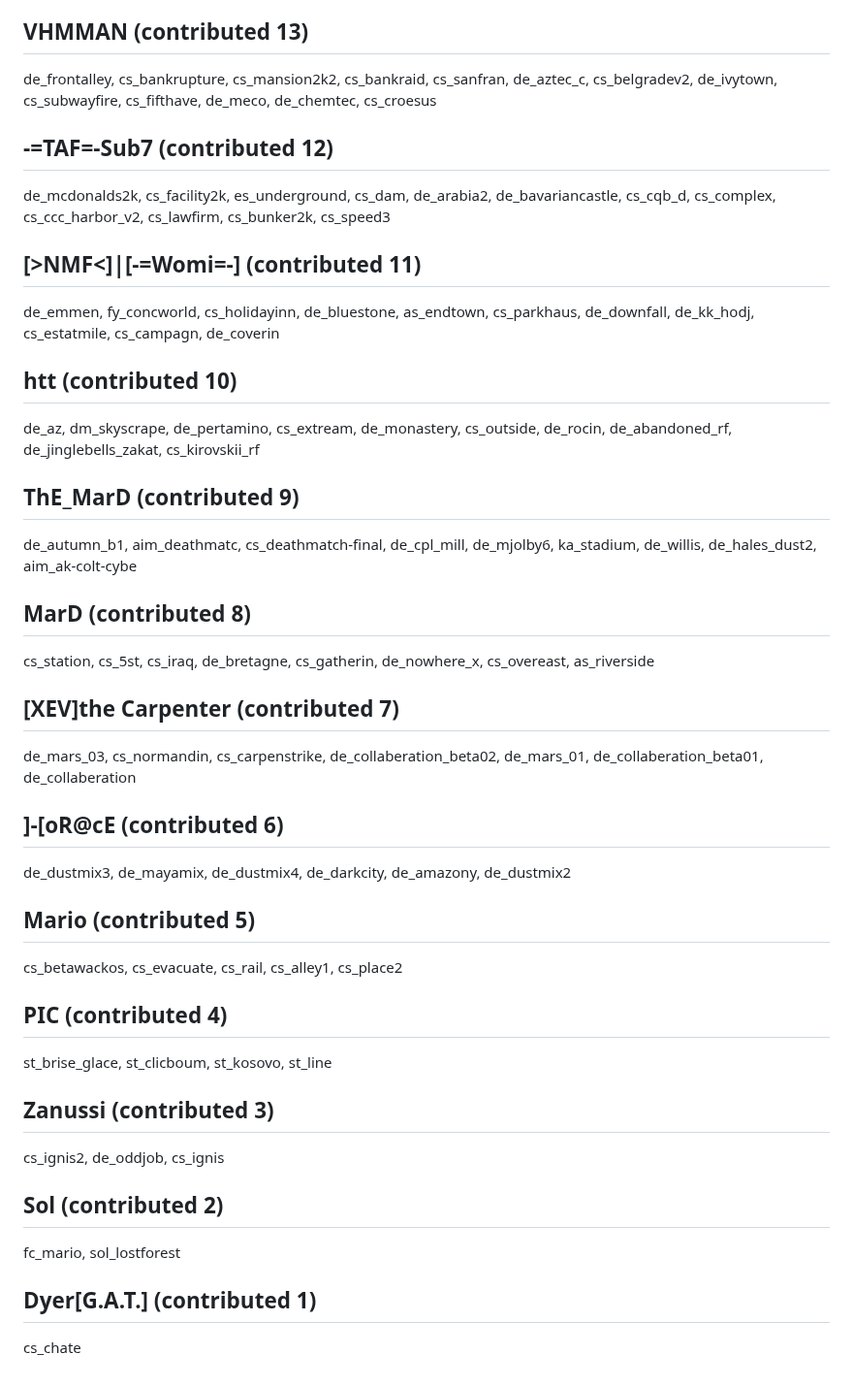
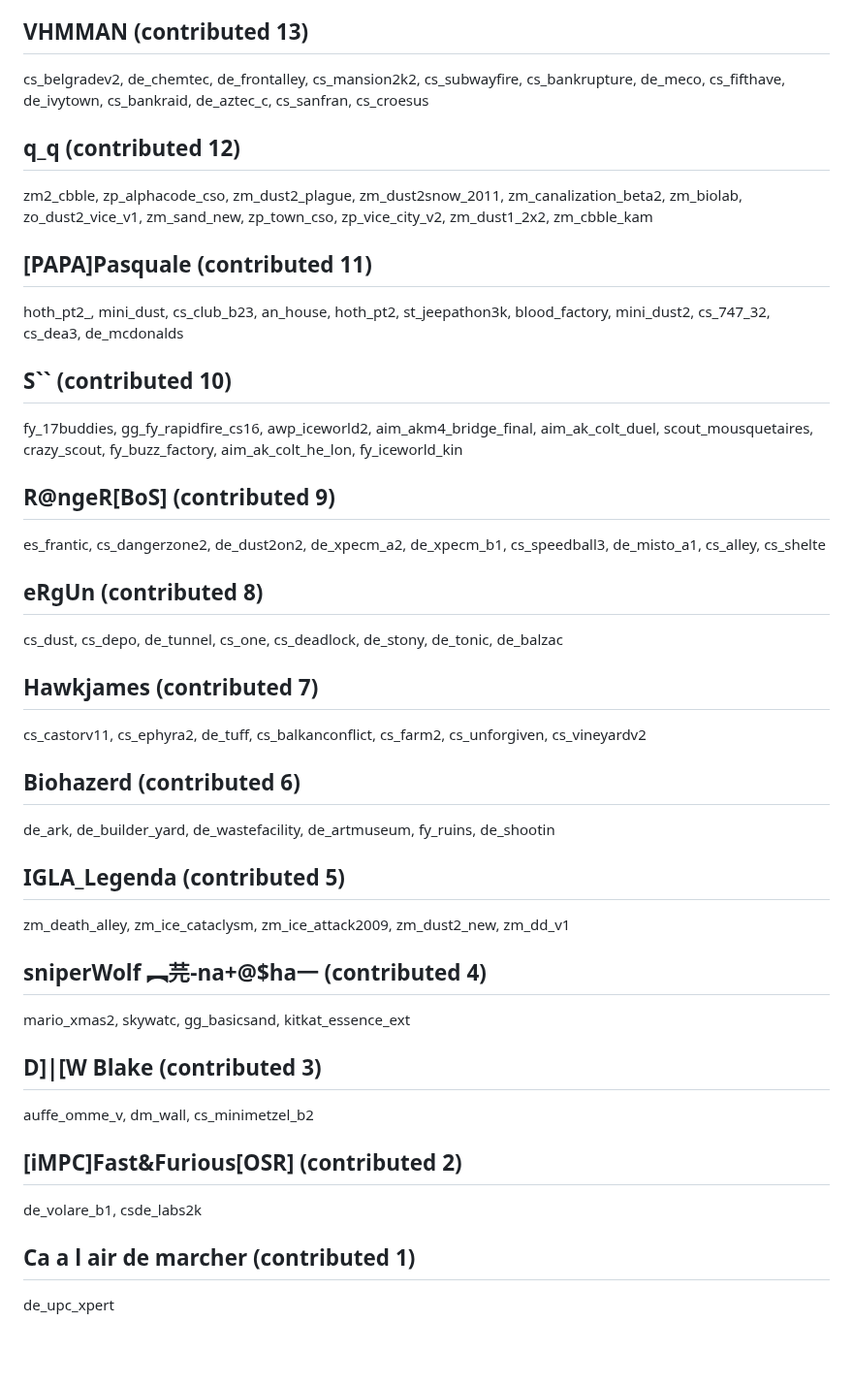
Before and after one commit to yapb/graph, a Markdown page: CREDITS.md, the part around one of its changes. Shown at 97% size. Rendered like a GitHub page; blank space fills up the shorter version.

Commit message:
credits: update credits

```diff
--- a/CREDITS.md
+++ b/CREDITS.md
@@ -104,26 +106,26 @@ ne_metinialation, cs_secretcavern, cs_infiltrate, as_gardenmaze_beta2, 1jungle,
 ## VHMMAN (contributed 13)
-de_frontalley, cs_bankrupture, cs_mansion2k2, cs_bankraid, cs_sanfran, de_aztec_c, cs_belgradev2, de_ivytown, cs_subwayfire, cs_fifthave, de_meco, de_chemtec, cs_croesus
-## -=TAF=-Sub7 (contributed 12)
-de_mcdonalds2k, cs_facility2k, es_underground, cs_dam, de_arabia2, de_bavariancastle, cs_cqb_d, cs_complex, cs_ccc_harbor_v2, cs_lawfirm, cs_bunker2k, cs_speed3
-## [>NMF<]|[-=Womi=-] (contributed 11)
-de_emmen, fy_concworld, cs_holidayinn, de_bluestone, as_endtown, cs_parkhaus, de_downfall, de_kk_hodj, cs_estatmile, cs_campagn, de_coverin
-## htt (contributed 10)
-de_az, dm_skyscrape, de_pertamino, cs_extream, de_monastery, cs_outside, de_rocin, de_abandoned_rf, de_jinglebells_zakat, cs_kirovskii_rf
-## ThE_MarD (contributed 9)
-de_autumn_b1, aim_deathmatc, cs_deathmatch-final, de_cpl_mill, de_mjolby6, ka_stadium, de_willis, de_hales_dust2, aim_ak-colt-cybe
-## MarD (contributed 8)
-cs_station, cs_5st, cs_iraq, de_bretagne, cs_gatherin, de_nowhere_x, cs_overeast, as_riverside
-## [XEV]the Carpenter (contributed 7)
-de_mars_03, cs_normandin, cs_carpenstrike, de_collaberation_beta02, de_mars_01, de_collaberation_beta01, de_collaberation
-## ]-[oR@cE (contributed 6)
-de_dustmix3, de_mayamix, de_dustmix4, de_darkcity, de_amazony, de_dustmix2
-## Mario (contributed 5)
-cs_betawackos, cs_evacuate, cs_rail, cs_alley1, cs_place2
-## PIC (contributed 4)
-st_brise_glace, st_clicboum, st_kosovo, st_line
-## Zanussi (contributed 3)
-cs_ignis2, de_oddjob, cs_ignis
-## Sol (contributed 2)
-fc_mario, sol_lostforest
-## Dyer[G.A.T.] (contributed 1)
-cs_chate
+cs_belgradev2, de_chemtec, de_frontalley, cs_mansion2k2, cs_subwayfire, cs_bankrupture, de_meco, cs_fifthave, de_ivytown, cs_bankraid, de_aztec_c, cs_sanfran, cs_croesus
+## q_q (contributed 12)
+zm2_cbble, zp_alphacode_cso, zm_dust2_plague, zm_dust2snow_2011, zm_canalization_beta2, zm_biolab, zo_dust2_vice_v1, zm_sand_new, zp_town_cso, zp_vice_city_v2, zm_dust1_2x2, zm_cbble_kam
+## [PAPA]Pasquale (contributed 11)
+hoth_pt2_, mini_dust, cs_club_b23, an_house, hoth_pt2, st_jeepathon3k, blood_factory, mini_dust2, cs_747_32, cs_dea3, de_mcdonalds
+## S`` (contributed 10)
+fy_17buddies, gg_fy_rapidfire_cs16, awp_iceworld2, aim_akm4_bridge_final, aim_ak_colt_duel, scout_mousquetaires, crazy_scout, fy_buzz_factory, aim_ak_colt_he_lon, fy_iceworld_kin
+## R@ngeR[BoS] (contributed 9)
+es_frantic, cs_dangerzone2, de_dust2on2, de_xpecm_a2, de_xpecm_b1, cs_speedball3, de_misto_a1, cs_alley, cs_shelte
+## eRgUn (contributed 8)
+cs_dust, cs_depo, de_tunnel, cs_one, cs_deadlock, de_stony, de_tonic, de_balzac
+## Hawkjames (contributed 7)
+cs_castorv11, cs_ephyra2, de_tuff, cs_balkanconflict, cs_farm2, cs_unforgiven, cs_vineyardv2
+## Biohazerd (contributed 6)
+de_ark, de_builder_yard, de_wastefacility, de_artmuseum, fy_ruins, de_shootin
+## IGLA_Legenda (contributed 5)
+zm_death_alley, zm_ice_cataclysm, zm_ice_attack2009, zm_dust2_new, zm_dd_v1
+## sniperWolf ︻芫-na+@$ha一 (contributed 4)
+mario_xmas2, skywatc, gg_basicsand, kitkat_essence_ext
+## D]|[W Blake (contributed 3)
+auffe_omme_v, dm_wall, cs_minimetzel_b2
+## [iMPC]Fast&Furious[OSR] (contributed 2)
+de_volare_b1, csde_labs2k
+## Ca a l air de marcher (contributed 1)
+de_upc_xpert
```
Also changed, not shown: other parts of CREDITS.md (+61 -59 lines).
